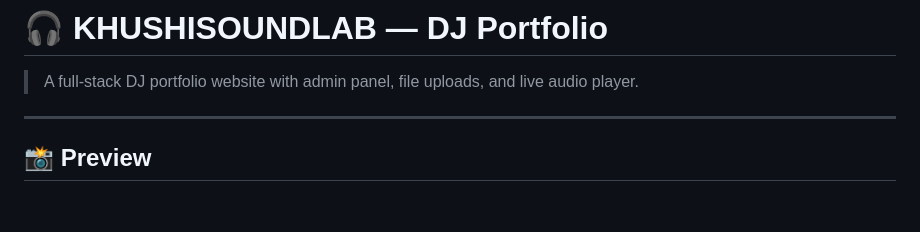
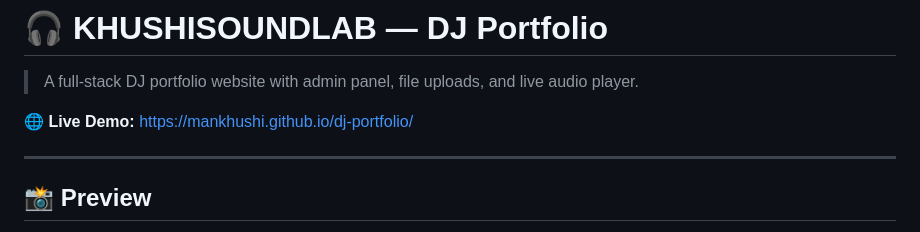
Before and after one commit to Mankhushi/dj-portfolio, a Markdown page: README.md, the part around the change. Rendered like a GitHub page; blank space fills up the shorter version.

Commit message:
docs: add live GitHub Pages URL to README

```diff
--- a/README.md
+++ b/README.md
@@ -1,6 +1,8 @@
 # 🎧 KHUSHISOUNDLAB — DJ Portfolio
 
 > A full-stack DJ portfolio website with admin panel, file uploads, and live audio player.
+
+🌐 **Live Demo:** [https://mankhushi.github.io/dj-portfolio/](https://mankhushi.github.io/dj-portfolio/)
 
 ---
 
```
